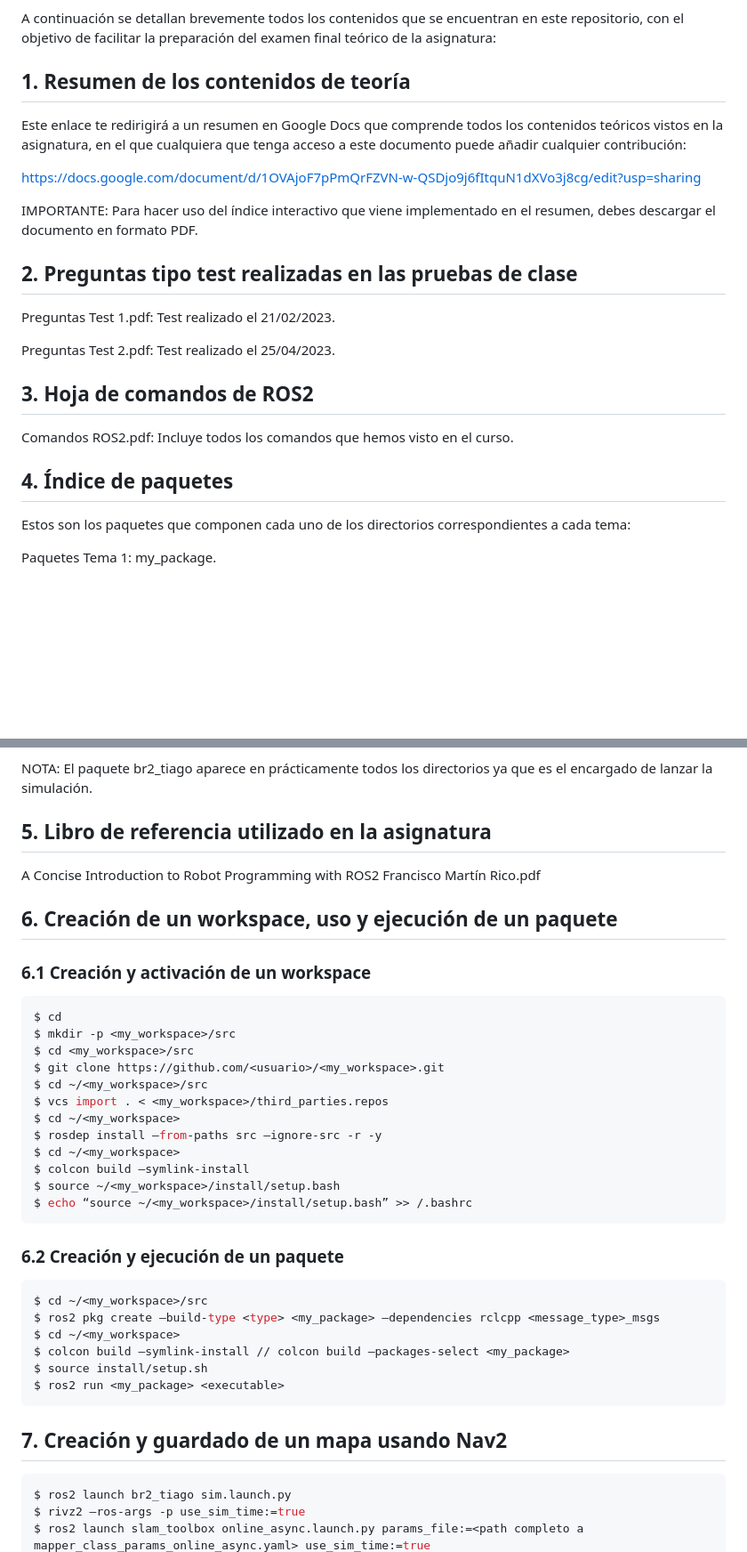
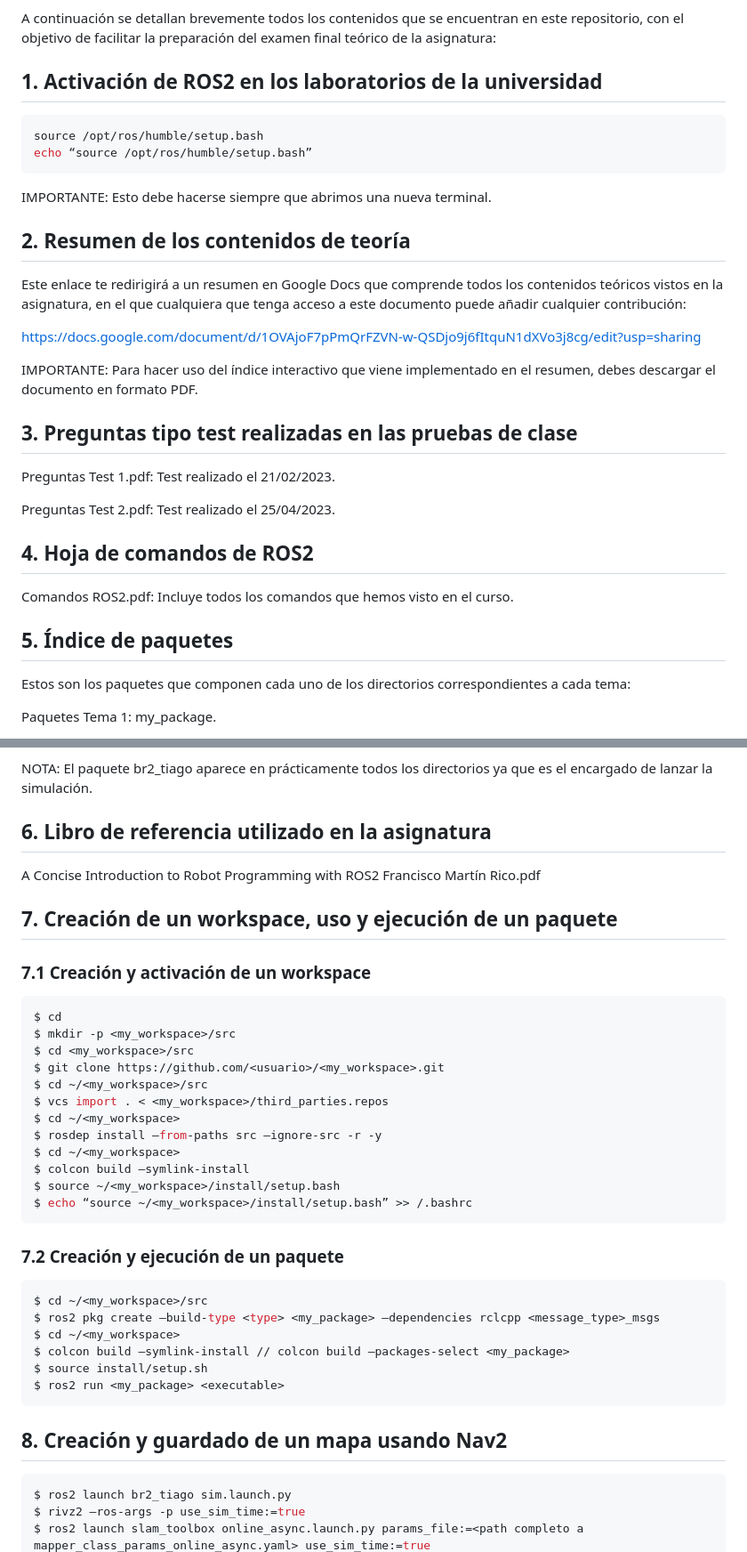
Before and after one commit to aleon2020/ASR_2022-2023, a Markdown page: README.md, 2 parts joined by grey strips. Shown: that part at 89% size. Rendered like a GitHub page; blank space fills up the shorter version.

Commit message:
UPLOADING FILES ...

````diff
--- a/README.md
+++ b/README.md
@@ -4,7 +4,16 @@
 
 A continuación se detallan brevemente todos los contenidos que se encuentran en este repositorio, con el objetivo de facilitar la preparación del examen final teórico de la asignatura:
 
-## 1. Resumen de los contenidos de teoría
+## 1. Activación de ROS2 en los laboratorios de la universidad
+
+```sh
+source /opt/ros/humble/setup.bash
+echo “source /opt/ros/humble/setup.bash”
+```
+
+IMPORTANTE: Esto debe hacerse siempre que abrimos una nueva terminal.
+
+## 2. Resumen de los contenidos de teoría
 
 Este enlace te redirigirá a un resumen en Google Docs que comprende todos los contenidos teóricos vistos en la asignatura, en el que cualquiera que tenga acceso a este documento puede añadir cualquier contribución:
 
@@ -12,17 +21,17 @@ https://docs.google.com/document/d/1OVAjoF7pPmQrFZVN-w-QSDjo9j6fItquN1dXVo3j8cg/
 
 IMPORTANTE: Para hacer uso del índice interactivo que viene implementado en el resumen, debes descargar el documento en formato PDF.
 
-## 2. Preguntas tipo test realizadas en las pruebas de clase
+## 3. Preguntas tipo test realizadas en las pruebas de clase
 
 Preguntas Test 1.pdf: Test realizado el 21/02/2023.
 
 Preguntas Test 2.pdf: Test realizado el 25/04/2023.
 
-## 3. Hoja de comandos de ROS2
+## 4. Hoja de comandos de ROS2
 
 Comandos ROS2.pdf: Incluye todos los comandos que hemos visto en el curso.
 
-## 4. Índice de paquetes
+## 5. Índice de paquetes
 
 Estos son los paquetes que componen cada uno de los directorios correspondientes a cada tema:
 
@@ -40,13 +49,13 @@ Paquetes Tema 6: br2_bt_bumpgo, br2_bt_patrolling, br2_navigation, br2_tiago.
 
 NOTA: El paquete br2_tiago aparece en prácticamente todos los directorios ya que es el encargado de lanzar la simulación.
 
-## 5. Libro de referencia utilizado en la asignatura
+## 6. Libro de referencia utilizado en la asignatura
 
 A Concise Introduction to Robot Programming with ROS2 Francisco Martín Rico.pdf
 
-## 6. Creación de un workspace, uso y ejecución de un paquete
+## 7. Creación de un workspace, uso y ejecución de un paquete
 
-### 6.1 Creación y activación de un workspace
+### 7.1 Creación y activación de un workspace
 
 ```sh
 $ cd
@@ -63,7 +72,7 @@ $ source ~/<my_workspace>/install/setup.bash
 $ echo “source ~/<my_workspace>/install/setup.bash” >> /.bashrc
 ```
 
-### 6.2 Creación y ejecución de un paquete
+### 7.2 Creación y ejecución de un paquete
 
 ```sh
 $ cd ~/<my_workspace>/src
@@ -74,7 +83,7 @@ $ source install/setup.sh
 $ ros2 run <my_package> <executable>
 ```
 
-## 7. Creación y guardado de un mapa usando Nav2
+## 8. Creación y guardado de un mapa usando Nav2
 
 ```sh
 $ ros2 launch br2_tiago sim.launch.py
````
